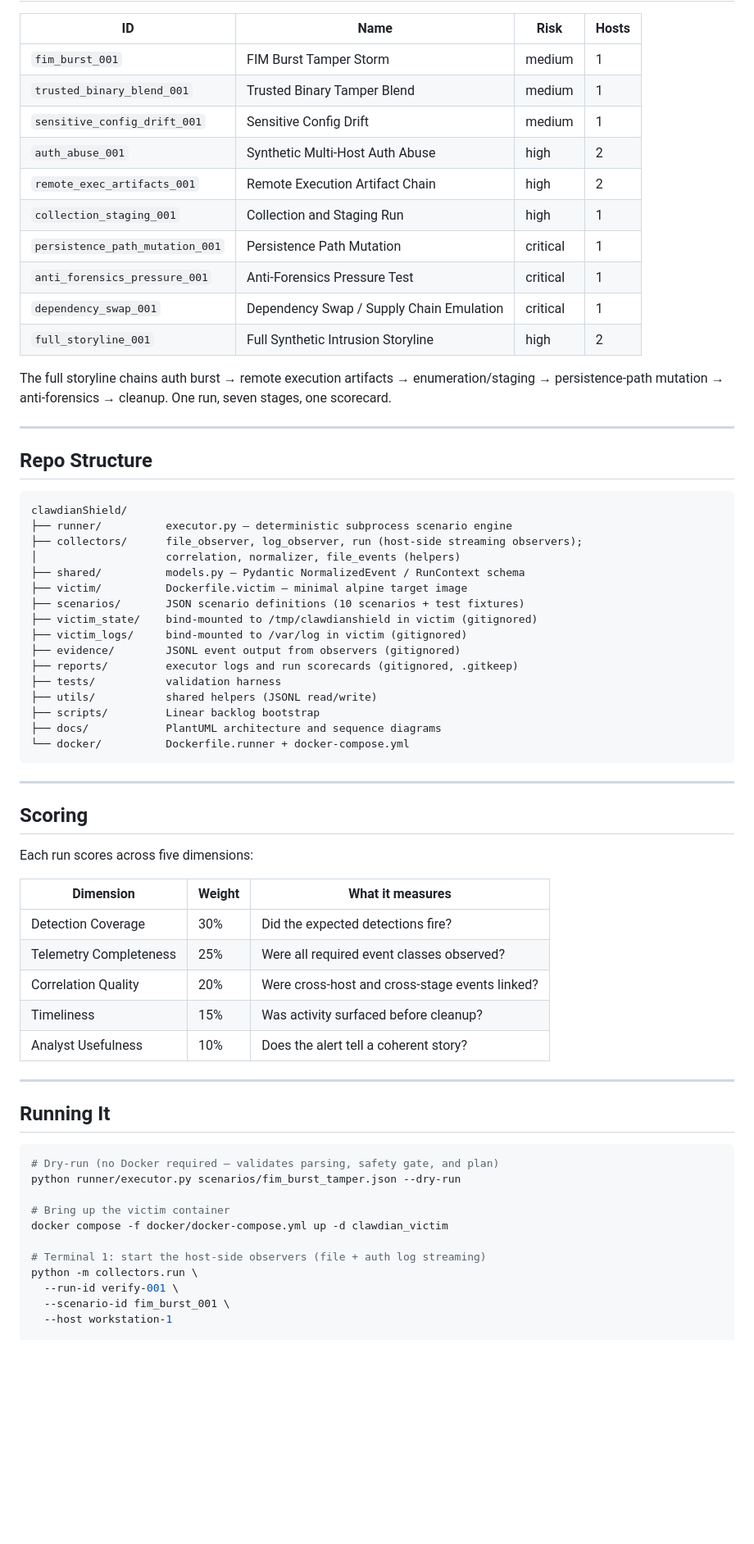
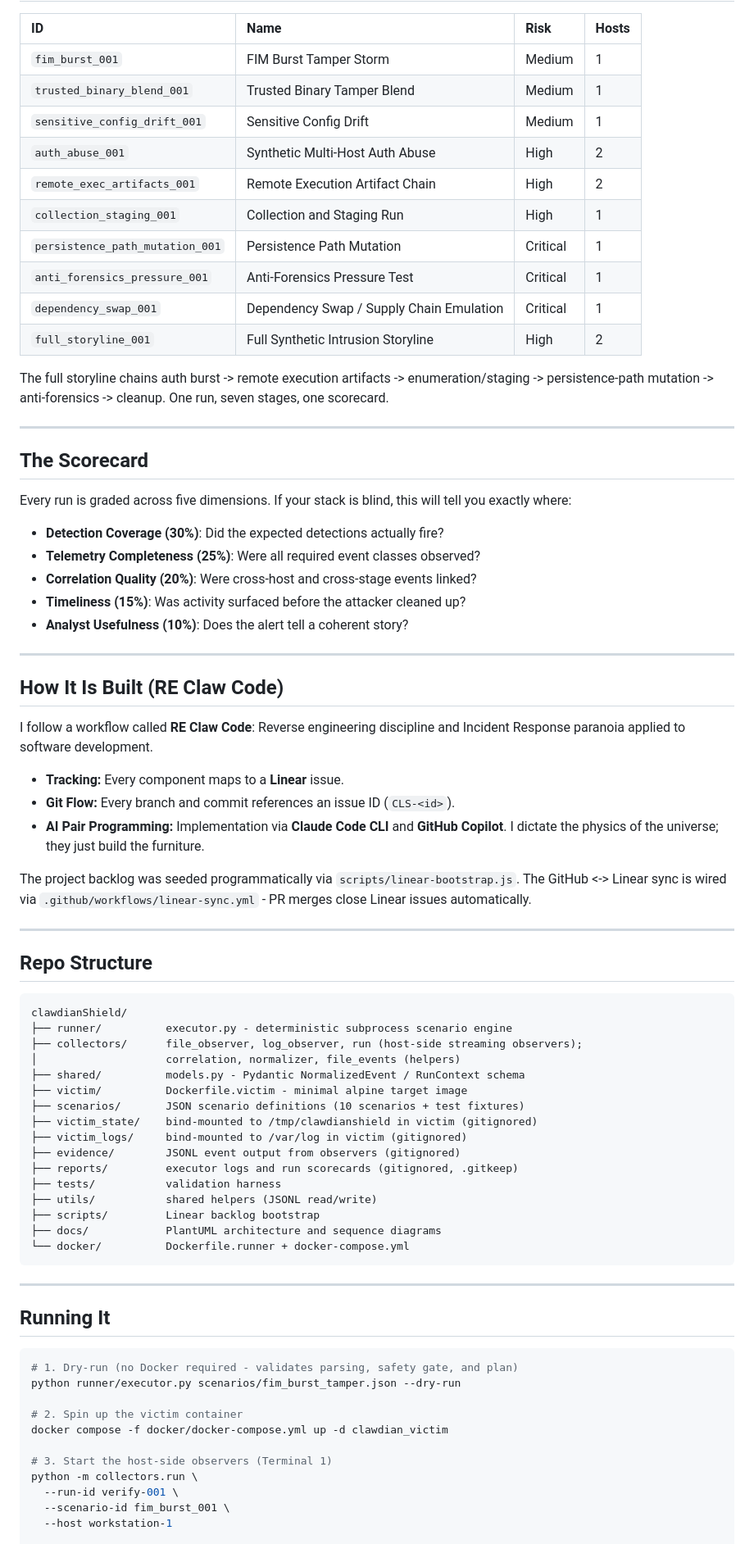
Before and after one commit to DadOpsMateoMaddox/clawdianshield, a Markdown page: claudianShield/README.md, the part around one of its changes. Shown at 82% size. Drawn GitHub-style; blank space fills up the shorter version.

Commit message:
docs: Polish README and remove em dashes

````diff
--- a/claudianShield/README.md
+++ b/claudianShield/README.md
@@ -66,30 +65,54 @@ Bootstrap sequence: [`docs/sequence-bootstrap.puml`](docs/sequence-bootstrap.pum
 
 | ID | Name | Risk | Hosts |
-| --- | --- | --- | --- |
-| `fim_burst_001` | FIM Burst Tamper Storm | medium | 1 |
-| `trusted_binary_blend_001` | Trusted Binary Tamper Blend | medium | 1 |
-| `sensitive_config_drift_001` | Sensitive Config Drift | medium | 1 |
-| `auth_abuse_001` | Synthetic Multi-Host Auth Abuse | high | 2 |
-| `remote_exec_artifacts_001` | Remote Execution Artifact Chain | high | 2 |
-| `collection_staging_001` | Collection and Staging Run | high | 1 |
-| `persistence_path_mutation_001` | Persistence Path Mutation | critical | 1 |
-| `anti_forensics_pressure_001` | Anti-Forensics Pressure Test | critical | 1 |
-| `dependency_swap_001` | Dependency Swap / Supply Chain Emulation | critical | 1 |
-| `full_storyline_001` | Full Synthetic Intrusion Storyline | high | 2 |
+| :--- | :--- | :--- | :--- |
+| `fim_burst_001` | FIM Burst Tamper Storm | Medium | 1 |
+| `trusted_binary_blend_001` | Trusted Binary Tamper Blend | Medium | 1 |
+| `sensitive_config_drift_001` | Sensitive Config Drift | Medium | 1 |
+| `auth_abuse_001` | Synthetic Multi-Host Auth Abuse | High | 2 |
+| `remote_exec_artifacts_001` | Remote Execution Artifact Chain | High | 2 |
+| `collection_staging_001` | Collection and Staging Run | High | 1 |
+| `persistence_path_mutation_001` | Persistence Path Mutation | Critical | 1 |
+| `anti_forensics_pressure_001` | Anti-Forensics Pressure Test | Critical | 1 |
+| `dependency_swap_001` | Dependency Swap / Supply Chain Emulation | Critical | 1 |
+| `full_storyline_001` | Full Synthetic Intrusion Storyline | High | 2 |
 
-The full storyline chains auth burst → remote execution artifacts → enumeration/staging → persistence-path mutation → anti-forensics → cleanup. One run, seven stages, one scorecard.
+The full storyline chains auth burst -> remote execution artifacts -> enumeration/staging -> persistence-path mutation -> anti-forensics -> cleanup. One run, seven stages, one scorecard.
 
 ---
 
-## Repo Structure
+## **The Scorecard**
+
+Every run is graded across five dimensions. If your stack is blind, this will tell you exactly where:
+
+*   **Detection Coverage (30%)**: Did the expected detections actually fire?
+*   **Telemetry Completeness (25%)**: Were all required event classes observed?
+*   **Correlation Quality (20%)**: Were cross-host and cross-stage events linked?
+*   **Timeliness (15%)**: Was activity surfaced before the attacker cleaned up?
+*   **Analyst Usefulness (10%)**: Does the alert tell a coherent story?
+
+---
+
+## **How It Is Built (RE Claw Code)**
+
+I follow a workflow called **RE Claw Code**: Reverse engineering discipline and Incident Response paranoia applied to software development.
+
+*   **Tracking:** Every component maps to a **Linear** issue.
+*   **Git Flow:** Every branch and commit references an issue ID (`CLS-<id>`).
+*   **AI Pair Programming:** Implementation via **Claude Code CLI** and **GitHub Copilot**. I dictate the physics of the universe; they just build the furniture.
+
+The project backlog was seeded programmatically via `scripts/linear-bootstrap.js`. The GitHub <-> Linear sync is wired via `.github/workflows/linear-sync.yml` - PR merges close Linear issues automatically.
+
+---
+
+## **Repo Structure**
 
 ```text
 clawdianShield/
-├── runner/          executor.py — deterministic subprocess scenario engine
+├── runner/          executor.py - deterministic subprocess scenario engine
 ├── collectors/      file_observer, log_observer, run (host-side streaming observers);
 │                    correlation, normalizer, file_events (helpers)
-├── shared/          models.py — Pydantic NormalizedEvent / RunContext schema
-├── victim/          Dockerfile.victim — minimal alpine target image
+├── shared/          models.py - Pydantic NormalizedEvent / RunContext schema
+├── victim/          Dockerfile.victim - minimal alpine target image
 ├── scenarios/       JSON scenario definitions (10 scenarios + test fixtures)
 ├── victim_state/    bind-mounted to /tmp/clawdianshield in victim (gitignored)
 ├── victim_logs/     bind-mounted to /var/log in victim (gitignored)
@@ -104,30 +127,16 @@ clawdianShield/
 
 ---
 
-## Scoring
-
-Each run scores across five dimensions:
-
-| Dimension | Weight | What it measures |
-| --- | --- | --- |
-| Detection Coverage | 30% | Did the expected detections fire? |
-| Telemetry Completeness | 25% | Were all required event classes observed? |
-| Correlation Quality | 20% | Were cross-host and cross-stage events linked? |
-| Timeliness | 15% | Was activity surfaced before cleanup? |
-| Analyst Usefulness | 10% | Does the alert tell a coherent story? |
-
----
-
-## Running It
+## **Running It**
 
 ```bash
-# Dry-run (no Docker required — validates parsing, safety gate, and plan)
+# 1. Dry-run (no Docker required - validates parsing, safety gate, and plan)
 python runner/executor.py scenarios/fim_burst_tamper.json --dry-run
 
-# Bring up the victim container
+# 2. Spin up the victim container
 docker compose -f docker/docker-compose.yml up -d clawdian_victim
 
-# Terminal 1: start the host-side observers (file + auth log streaming)
+# 3. Start the host-side observers (Terminal 1)
 python -m collectors.run \
   --run-id verify-001 \
   --scenario-id fim_burst_001 \
````
Also changed, not shown: other parts of claudianShield/README.md (+63 -55 lines).
